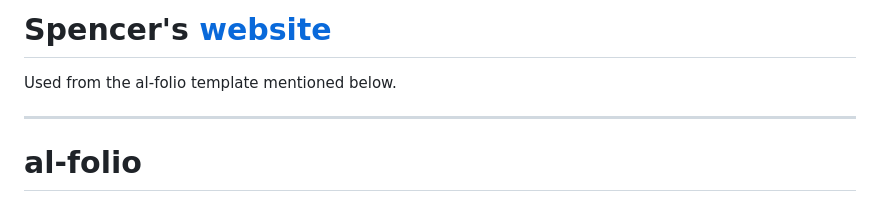
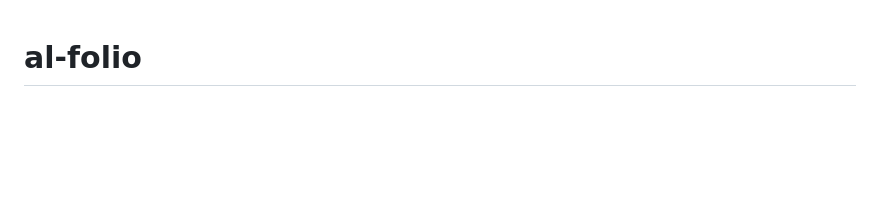
Before and after one commit to julianol1berato/julianol1berato.github.io, a Markdown page: README.md, the part around the change. GitHub-like rendering; blank space fills up the shorter version.

```diff
--- a/README.md
+++ b/README.md
@@ -1,8 +1,3 @@
-# Spencer's [website](https://spencerpao.github.io/)
-
-Used from the al-folio template mentioned below.
-
----
 # al-folio
 
 [![build status](https://travis-ci.org/alshedivat/al-folio.svg?branch=master)](https://travis-ci.org/alshedivat/al-folio)
```
